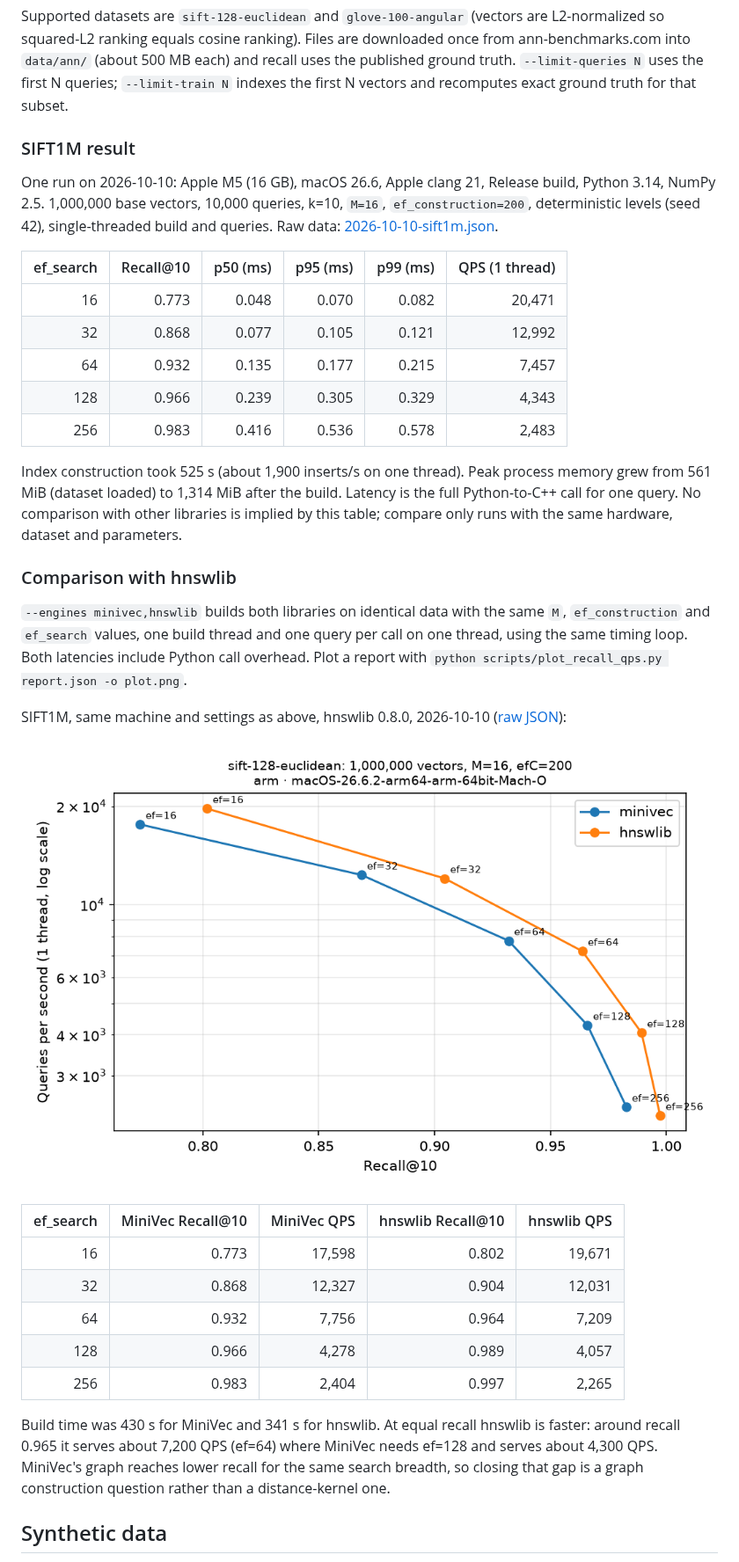
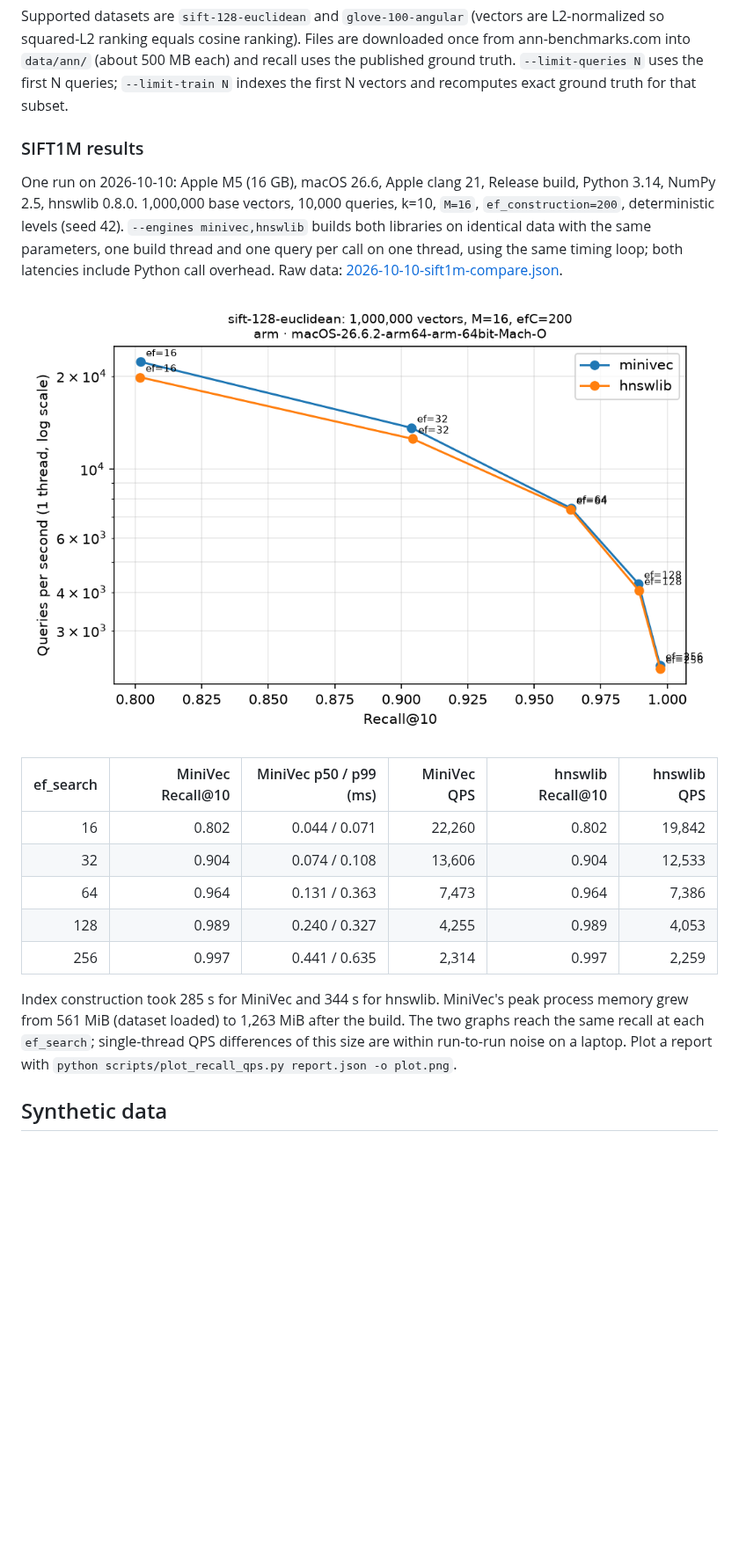
Before and after one commit to AyushSolanki-17/MiniVec, a Markdown page: docs/benchmarks.md, the part around the change. Shown at 88% size. Drawn GitHub-style; pictures changed too: docs/images/sift1m-recall-qps.png; blank space fills up the shorter version.

```diff
--- a/docs/benchmarks.md
+++ b/docs/benchmarks.md
@@ -22,54 +22,31 @@ and recall uses the published ground truth. `--limit-queries N` uses the first
 N queries; `--limit-train N` indexes the first N vectors and recomputes exact
 ground truth for that subset.
 
-### SIFT1M result
+### SIFT1M results
 
 One run on 2026-10-10: Apple M5 (16 GB), macOS 26.6, Apple clang 21, Release
-build, Python 3.14, NumPy 2.5. 1,000,000 base vectors, 10,000 queries, k=10,
-`M=16`, `ef_construction=200`, deterministic levels (seed 42), single-threaded
-build and queries. Raw data:
-[2026-10-10-sift1m.json](benchmark-results/2026-10-10-sift1m.json).
-
-| ef_search | Recall@10 | p50 (ms) | p95 (ms) | p99 (ms) | QPS (1 thread) |
-| ---: | ---: | ---: | ---: | ---: | ---: |
-| 16 | 0.773 | 0.048 | 0.070 | 0.082 | 20,471 |
-| 32 | 0.868 | 0.077 | 0.105 | 0.121 | 12,992 |
-| 64 | 0.932 | 0.135 | 0.177 | 0.215 | 7,457 |
-| 128 | 0.966 | 0.239 | 0.305 | 0.329 | 4,343 |
-| 256 | 0.983 | 0.416 | 0.536 | 0.578 | 2,483 |
-
-Index construction took 525 s (about 1,900 inserts/s on one thread). Peak
-process memory grew from 561 MiB (dataset loaded) to 1,314 MiB after the build.
-Latency is the full Python-to-C++ call for one query. No comparison with other
-libraries is implied by this table; compare only runs with the same hardware,
-dataset and parameters.
-
-### Comparison with hnswlib
-
+build, Python 3.14, NumPy 2.5, hnswlib 0.8.0. 1,000,000 base vectors, 10,000
+queries, k=10, `M=16`, `ef_construction=200`, deterministic levels (seed 42).
 `--engines minivec,hnswlib` builds both libraries on identical data with the
-same `M`, `ef_construction` and `ef_search` values, one build thread and one
-query per call on one thread, using the same timing loop. Both latencies
-include Python call overhead. Plot a report with
-`python scripts/plot_recall_qps.py report.json -o plot.png`.
-
-SIFT1M, same machine and settings as above, hnswlib 0.8.0, 2026-10-10
-([raw JSON](benchmark-results/2026-10-10-sift1m-compare.json)):
+same parameters, one build thread and one query per call on one thread, using
+the same timing loop; both latencies include Python call overhead. Raw data:
+[2026-10-10-sift1m-compare.json](benchmark-results/2026-10-10-sift1m-compare.json).
 
 ![Recall@10 vs single-thread QPS on SIFT1M](images/sift1m-recall-qps.png)
 
-| ef_search | MiniVec Recall@10 | MiniVec QPS | hnswlib Recall@10 | hnswlib QPS |
-| ---: | ---: | ---: | ---: | ---: |
-| 16 | 0.773 | 17,598 | 0.802 | 19,671 |
-| 32 | 0.868 | 12,327 | 0.904 | 12,031 |
-| 64 | 0.932 | 7,756 | 0.964 | 7,209 |
-| 128 | 0.966 | 4,278 | 0.989 | 4,057 |
-| 256 | 0.983 | 2,404 | 0.997 | 2,265 |
+| ef_search | MiniVec Recall@10 | MiniVec p50 / p99 (ms) | MiniVec QPS | hnswlib Recall@10 | hnswlib QPS |
+| ---: | ---: | ---: | ---: | ---: | ---: |
+| 16 | 0.802 | 0.044 / 0.071 | 22,260 | 0.802 | 19,842 |
+| 32 | 0.904 | 0.074 / 0.108 | 13,606 | 0.904 | 12,533 |
+| 64 | 0.964 | 0.131 / 0.363 | 7,473 | 0.964 | 7,386 |
+| 128 | 0.989 | 0.240 / 0.327 | 4,255 | 0.989 | 4,053 |
+| 256 | 0.997 | 0.441 / 0.635 | 2,314 | 0.997 | 2,259 |
 
-Build time was 430 s for MiniVec and 341 s for hnswlib. At equal recall
-hnswlib is faster: around recall 0.965 it serves about 7,200 QPS (ef=64)
-where MiniVec needs ef=128 and serves about 4,300 QPS. MiniVec's graph reaches
-lower recall for the same search breadth, so closing that gap is a graph
-construction question rather than a distance-kernel one.
+Index construction took 285 s for MiniVec and 344 s for hnswlib. MiniVec's peak
+process memory grew from 561 MiB (dataset loaded) to 1,263 MiB after the build.
+The two graphs reach the same recall at each `ef_search`; single-thread QPS
+differences of this size are within run-to-run noise on a laptop. Plot a report
+with `python scripts/plot_recall_qps.py report.json -o plot.png`.
 
 ## Synthetic data
 
```
Also changed, not shown: README.md (+8 -8 lines), 7 other files.
